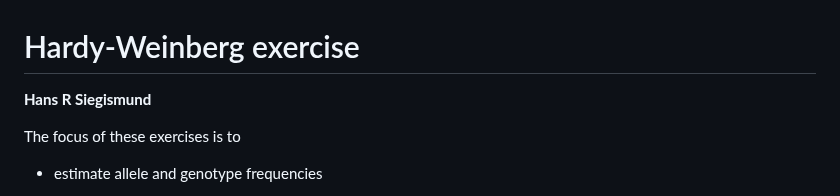
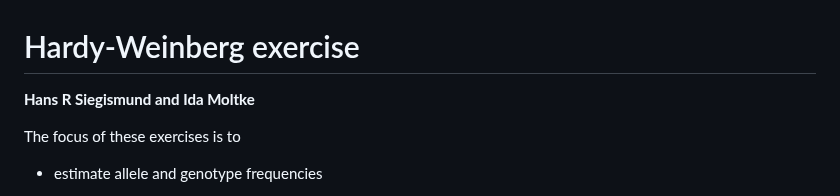
Before and after one commit to populationgenetics/exercises, a Markdown page: HWexercise/HW.md, the part around the change. Rendered like a GitHub page.

```diff
--- a/HWexercise/HW.md
+++ b/HWexercise/HW.md
@@ -1,6 +1,6 @@
 # Hardy-Weinberg exercise
 
-**Hans R Siegismund**
+**Hans R Siegismund and Ida Moltke**
 
 The focus of these exercises is to
 
```
